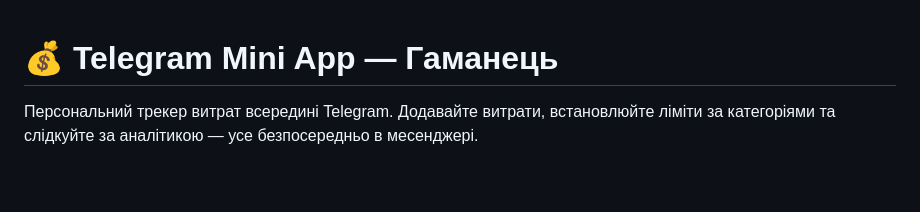
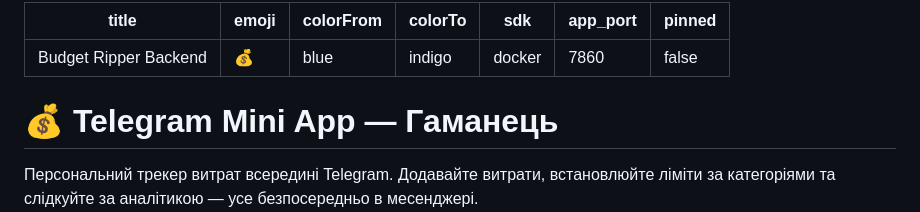
Before and after one commit to Ripper-del/Budget_Ripper, a Markdown page: README.md, the part around the change. GitHub-like rendering; blank space fills up the shorter version.

Commit message:
Add Hugging Face metadata to README

```diff
--- a/README.md
+++ b/README.md
@@ -1,3 +1,13 @@
+---
+title: Budget Ripper Backend
+emoji: 💰
+colorFrom: blue
+colorTo: indigo
+sdk: docker
+app_port: 7860
+pinned: false
+---
+
 # 💰 Telegram Mini App — Гаманець
 
 Персональний трекер витрат всередині Telegram. Додавайте витрати, встановлюйте ліміти за категоріями та слідкуйте за аналітикою — усе безпосередньо в месенджері.
```
